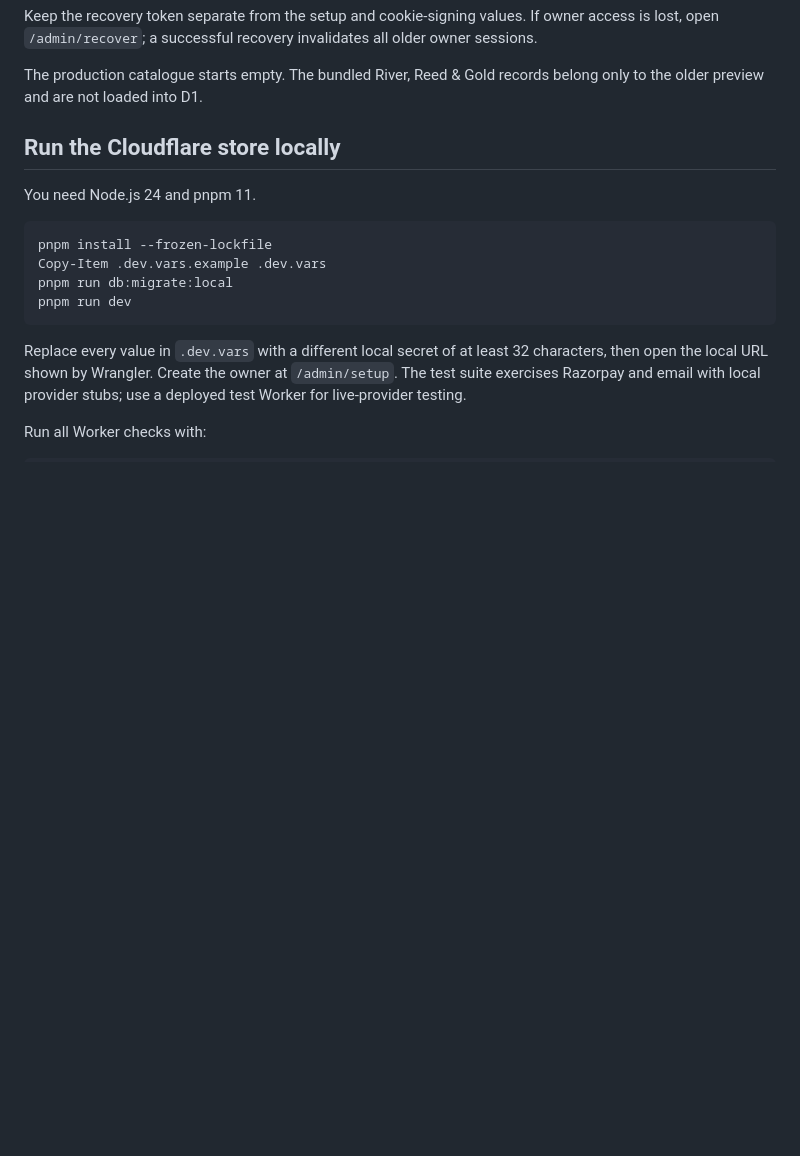
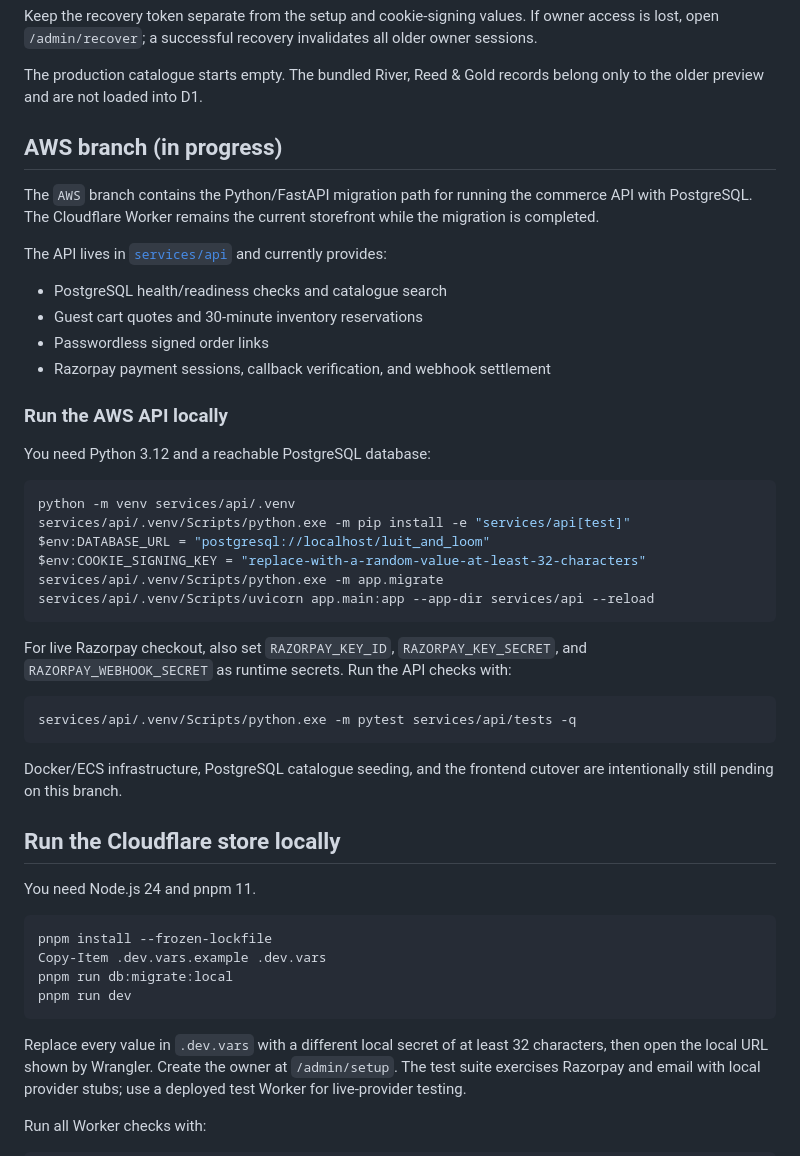
Before and after one commit to tusharkrbarman/AssamHandloom, a Markdown page: README.md, the part around the change. Rendered like a GitHub page; blank space fills up the shorter version.

Commit message:
docs: document AWS FastAPI branch

````diff
--- a/README.md
+++ b/README.md
@@ -39,6 +39,44 @@ all older owner sessions.
 
 The production catalogue starts empty. The bundled River, Reed & Gold records
 belong only to the older preview and are not loaded into D1.
+
+## AWS branch (in progress)
+
+The `AWS` branch contains the Python/FastAPI migration path for running the
+commerce API with PostgreSQL. The Cloudflare Worker remains the current
+storefront while the migration is completed.
+
+The API lives in [`services/api`](services/api/README.md) and currently
+provides:
+
+- PostgreSQL health/readiness checks and catalogue search
+- Guest cart quotes and 30-minute inventory reservations
+- Passwordless signed order links
+- Razorpay payment sessions, callback verification, and webhook settlement
+
+### Run the AWS API locally
+
+You need Python 3.12 and a reachable PostgreSQL database:
+
+```powershell
+python -m venv services/api/.venv
+services/api/.venv/Scripts/python.exe -m pip install -e "services/api[test]"
+$env:DATABASE_URL = "postgresql://localhost/luit_and_loom"
+$env:COOKIE_SIGNING_KEY = "replace-with-a-random-value-at-least-32-characters"
+services/api/.venv/Scripts/python.exe -m app.migrate
+services/api/.venv/Scripts/uvicorn app.main:app --app-dir services/api --reload
+```
+
+For live Razorpay checkout, also set `RAZORPAY_KEY_ID`,
+`RAZORPAY_KEY_SECRET`, and `RAZORPAY_WEBHOOK_SECRET` as runtime secrets. Run
+the API checks with:
+
+```powershell
+services/api/.venv/Scripts/python.exe -m pytest services/api/tests -q
+```
+
+Docker/ECS infrastructure, PostgreSQL catalogue seeding, and the frontend
+cutover are intentionally still pending on this branch.
 
 ## Run the Cloudflare store locally
 
````
